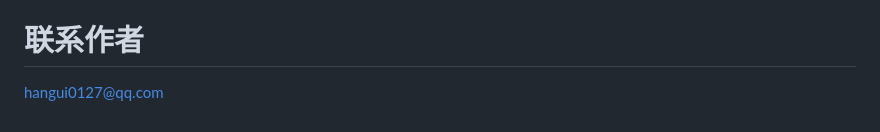
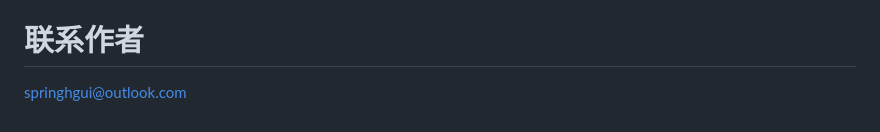
Before and after one commit to MrShoksk/codropst, a Markdown page: README.md, the part around the change. Rendered like a GitHub page.

```diff
--- a/README.md
+++ b/README.md
@@ -77,4 +77,4 @@ ssh -oPort=12701 root@x.x.x.x
 Apache License 2.0
 
 # 联系作者
-hangui0127@qq.com
+springhgui@outlook.com
```
